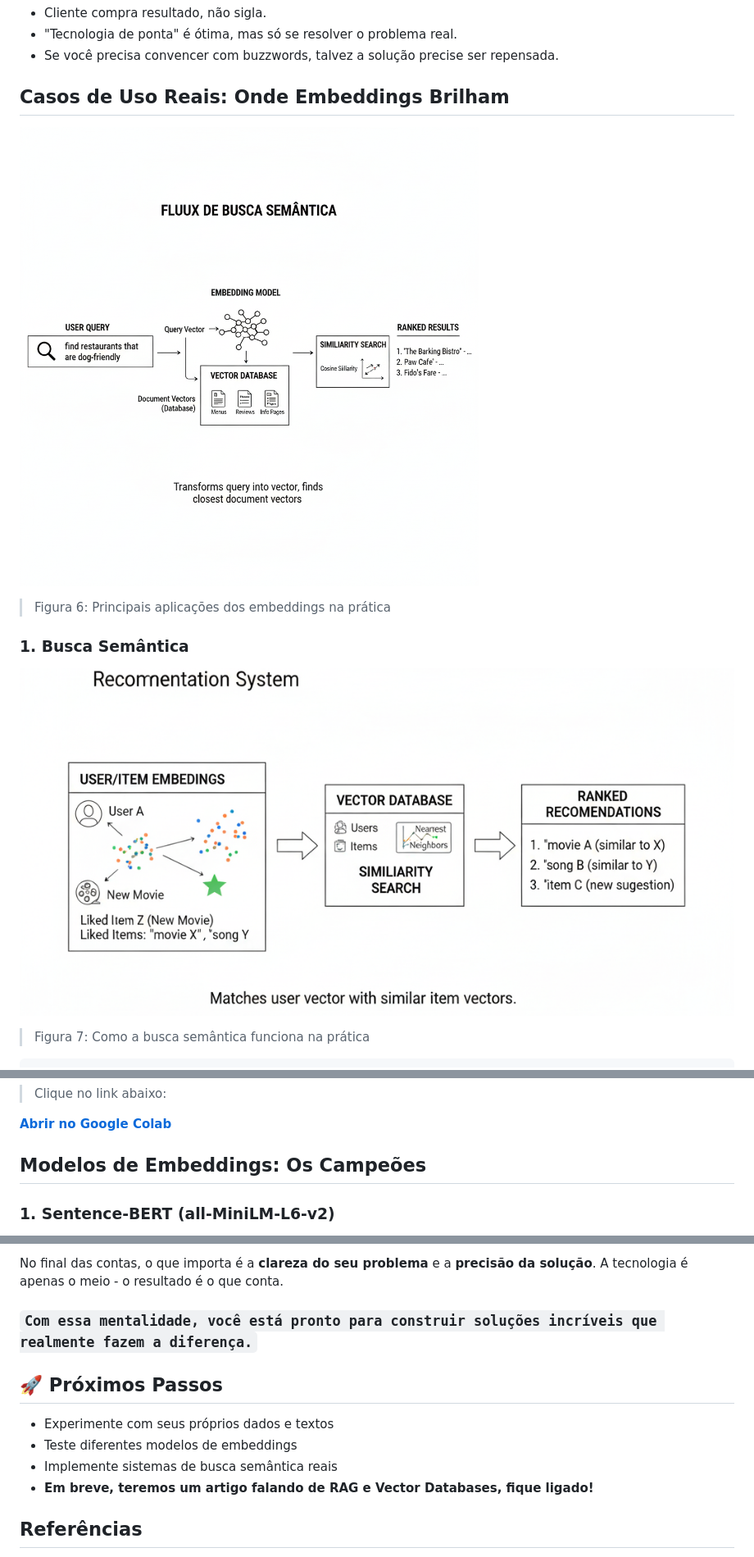
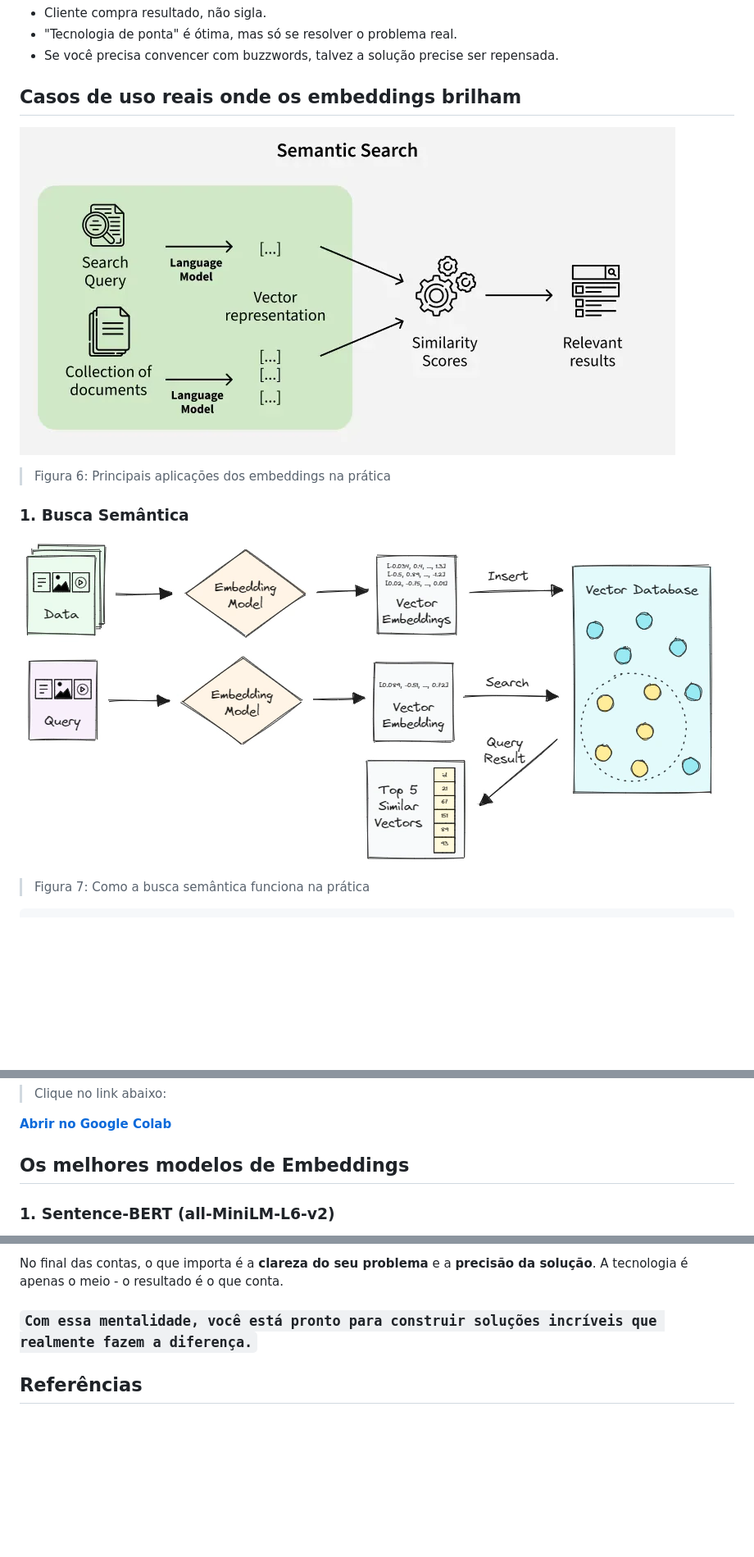
Before and after one commit to pathbit/pathbit-academy-ai, a Markdown page: 0002_embeddings_vetorizacao/article/ARTICLE.md, 3 parts joined by grey strips. Shown at 82% size. Rendered like a GitHub page; pictures changed too: 0002_embeddings_vetorizacao/assets/06.png, 0002_embeddings_vetorizacao/assets/07.png; blank space fills up the shorter version.

```diff
--- a/0002_embeddings_vetorizacao/article/ARTICLE.md
+++ b/0002_embeddings_vetorizacao/article/ARTICLE.md
@@ -143,7 +143,7 @@ Imagine que você está construindo um sistema de busca para uma biblioteca digi
 - "Tecnologia de ponta" é ótima, mas só se resolver o problema real.
 - Se você precisa convencer com buzzwords, talvez a solução precise ser repensada.
 
-## Casos de Uso Reais: Onde Embeddings Brilham
+## Casos de uso reais onde os embeddings brilham
 
 ![Aplicações de Embeddings](https://raw.githubusercontent.com/pathbit/pathbit-academy-ai/refs/heads/master/0002_embeddings_vetorizacao/assets/06.png)
 
@@ -215,7 +215,7 @@ Sistema: Busca documentos relevantes → Gera resposta baseada no contexto encon
 
 [**Abrir no Google Colab**](https://colab.research.google.com/github/pathbit/pathbit-academy-ai/blob/master/0002_embeddings_vetorizacao/notebooks/embeddings_vetorizacao.ipynb)
 
-## Modelos de Embeddings: Os Campeões
+## Os melhores modelos de Embeddings
 
 ### **1. Sentence-BERT (all-MiniLM-L6-v2)**
 
@@ -299,13 +304,6 @@ No final das contas, o que importa é a **clareza do seu problema** e a **precis
 
 ### `Com essa mentalidade, você está pronto para construir soluções incríveis que realmente fazem a diferença.`
 
-## 🚀 Próximos Passos
-
-- Experimente com seus próprios dados e textos
-- Teste diferentes modelos de embeddings
-- Implemente sistemas de busca semântica reais
-- **Em breve, teremos um artigo falando de RAG e Vector Databases, fique ligado!**
-
 ## Referências
 
 - [Groq - Supported Models](https://console.groq.com/docs/models)
```
Also changed, not shown: other parts of 0002_embeddings_vetorizacao/article/ARTICLE.md (+12 -7 lines), 0002_embeddings_vetorizacao/assets/01.png, 0002_embeddings_vetorizacao/assets/02.png, 0002_embeddings_vetorizacao/assets/03.png, 0002_embeddings_vetorizacao/assets/05.png, 1 other file.
